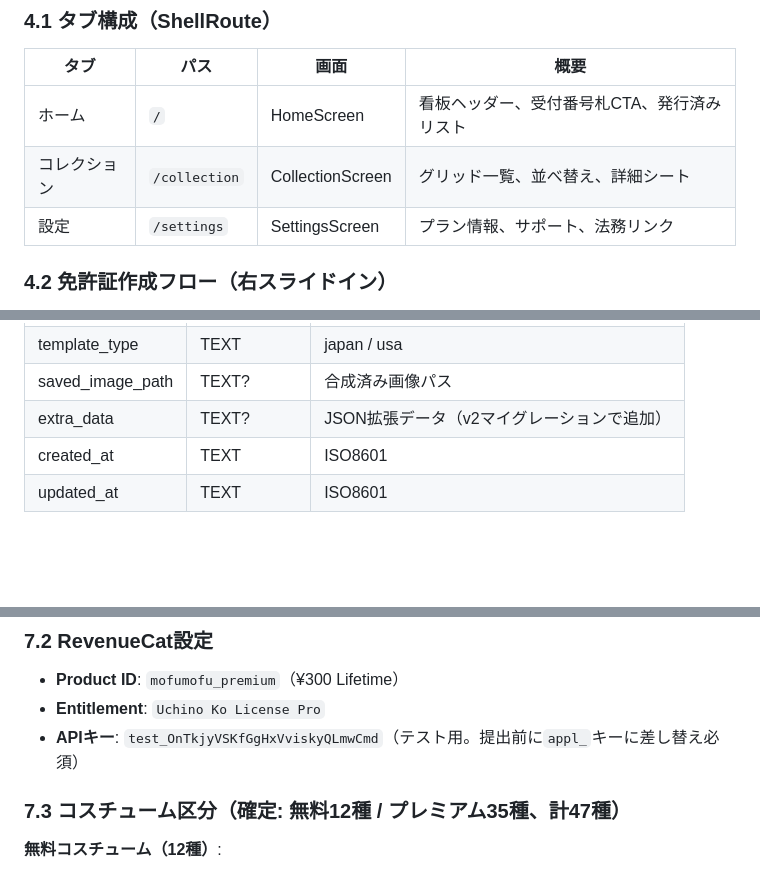
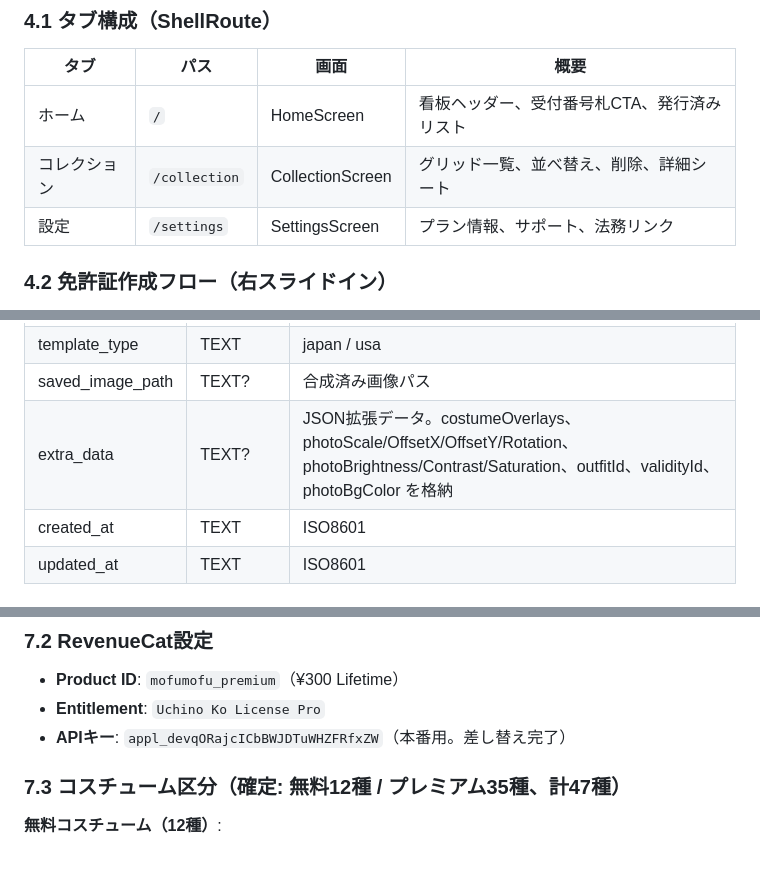
Before and after one commit to suqremer/mofumofu-license, a Markdown page: docs/design_document.md, 3 parts joined by grey strips. Drawn GitHub-style; blank space fills up the shorter version.

```diff
--- a/docs/design_document.md
+++ b/docs/design_document.md
@@ -161,7 +161,7 @@ LicenseComposer.compose()
 | タブ | パス | 画面 | 概要 |
 |------|------|------|------|
 | ホーム | `/` | HomeScreen | 看板ヘッダー、受付番号札CTA、発行済みリスト |
-| コレクション | `/collection` | CollectionScreen | グリッド一覧、並べ替え、詳細シート |
+| コレクション | `/collection` | CollectionScreen | グリッド一覧、並べ替え、削除、詳細シート |
 | 設定 | `/settings` | SettingsScreen | プラン情報、サポート、法務リンク |
 
 ### 4.2 免許証作成フロー（右スライドイン）
@@ -216,7 +217,7 @@ LicenseComposer.compose()
 | frame_color | TEXT | フレーム色（デフォルト: gold） |
 | template_type | TEXT | japan / usa |
 | saved_image_path | TEXT? | 合成済み画像パス |
-| extra_data | TEXT? | JSON拡張データ（v2マイグレーションで追加） |
+| extra_data | TEXT? | JSON拡張データ。costumeOverlays、photoScale/OffsetX/OffsetY/Rotation、photoBrightness/Contrast/Saturation、outfitId、validityId、photoBgColor を格納 |
 | created_at | TEXT | ISO8601 |
 | updated_at | TEXT | ISO8601 |
 
@@ -307,7 +310,7 @@ LicenseComposer.compose()
 ### 7.2 RevenueCat設定
 - **Product ID**: `mofumofu_premium`（¥300 Lifetime）
 - **Entitlement**: `Uchino Ko License Pro`
-- **APIキー**: `test_OnTkjyVSKfGgHxVviskyQLmwCmd`（テスト用。提出前に`appl_`キーに差し替え必須）
+- **APIキー**: `appl_devqORajcICbBWJDTuWHZFRfxZW`（本番用。差し替え完了）
 
 ### 7.3 コスチューム区分（確定: 無料12種 / プレミアム35種、計47種）
 
```
Also changed, not shown: other parts of docs/design_document.md (+32 -27 lines).
